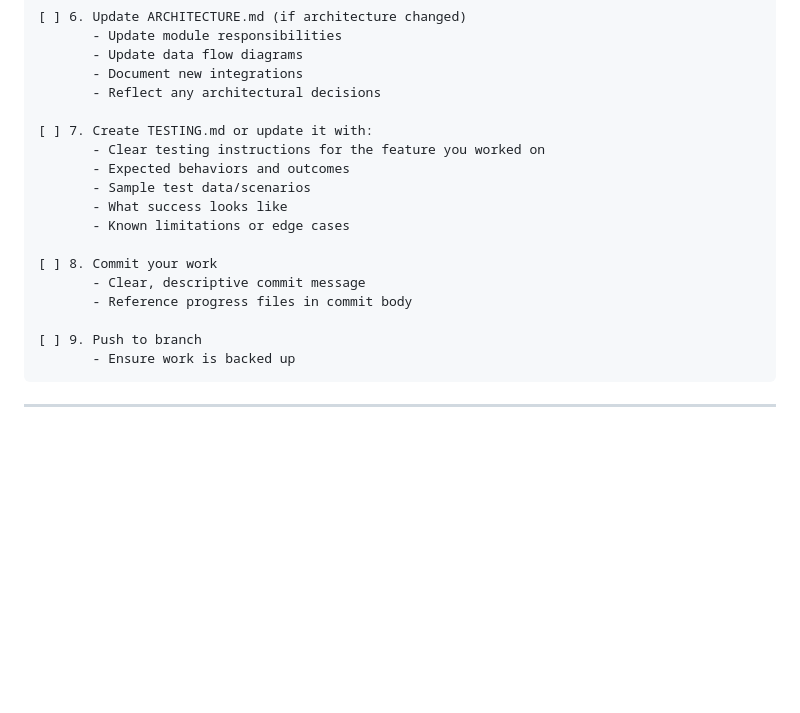
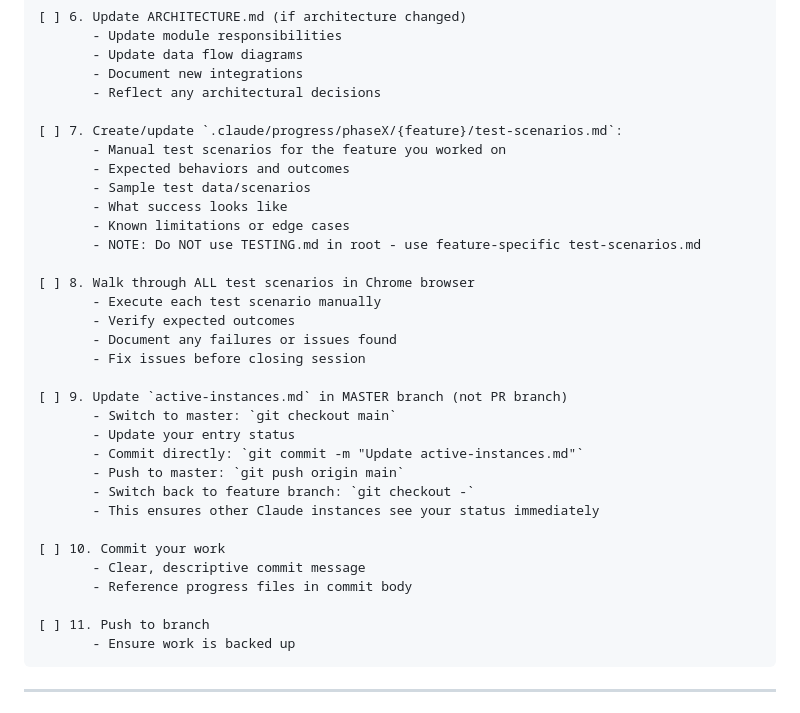
Before and after one commit to jasperdj/quick-notes, a Markdown page: CLAUDE.MD, the part around the change. Drawn GitHub-style; blank space fills up the shorter version.

Commit message:
docs: update session ending checklist with new testing guidelines
- Add test-scenarios.md requirement in feature folders
- Add Chrome walkthrough step before session close
- Add active-instances.md update in master branch step
- Fix step numbering (was duplicate step 9)

🤖 Generated with [Claude Code](https://claude.com/claude-code)

Co-Authored-By: Claude Opus 4.5 <noreply@anthropic.com>

````diff
--- a/CLAUDE.MD
+++ b/CLAUDE.MD
@@ -407,18 +407,33 @@ Every time you start working on folded, follow this sequence:
        - Document new integrations
        - Reflect any architectural decisions
 
-[ ] 7. Create TESTING.md or update it with:
-       - Clear testing instructions for the feature you worked on
+[ ] 7. Create/update `.claude/progress/phaseX/{feature}/test-scenarios.md`:
+       - Manual test scenarios for the feature you worked on
        - Expected behaviors and outcomes
        - Sample test data/scenarios
        - What success looks like
        - Known limitations or edge cases
+       - NOTE: Do NOT use TESTING.md in root - use feature-specific test-scenarios.md
 
-[ ] 8. Commit your work
+[ ] 8. Walk through ALL test scenarios in Chrome browser
+       - Execute each test scenario manually
+       - Verify expected outcomes
+       - Document any failures or issues found
+       - Fix issues before closing session
+
+[ ] 9. Update `active-instances.md` in MASTER branch (not PR branch)
+       - Switch to master: `git checkout main`
+       - Update your entry status
+       - Commit directly: `git commit -m "Update active-instances.md"`
+       - Push to master: `git push origin main`
+       - Switch back to feature branch: `git checkout -`
+       - This ensures other Claude instances see your status immediately
+
+[ ] 10. Commit your work
        - Clear, descriptive commit message
        - Reference progress files in commit body
 
-[ ] 9. Push to branch
+[ ] 11. Push to branch
        - Ensure work is backed up
 ```
 
````
